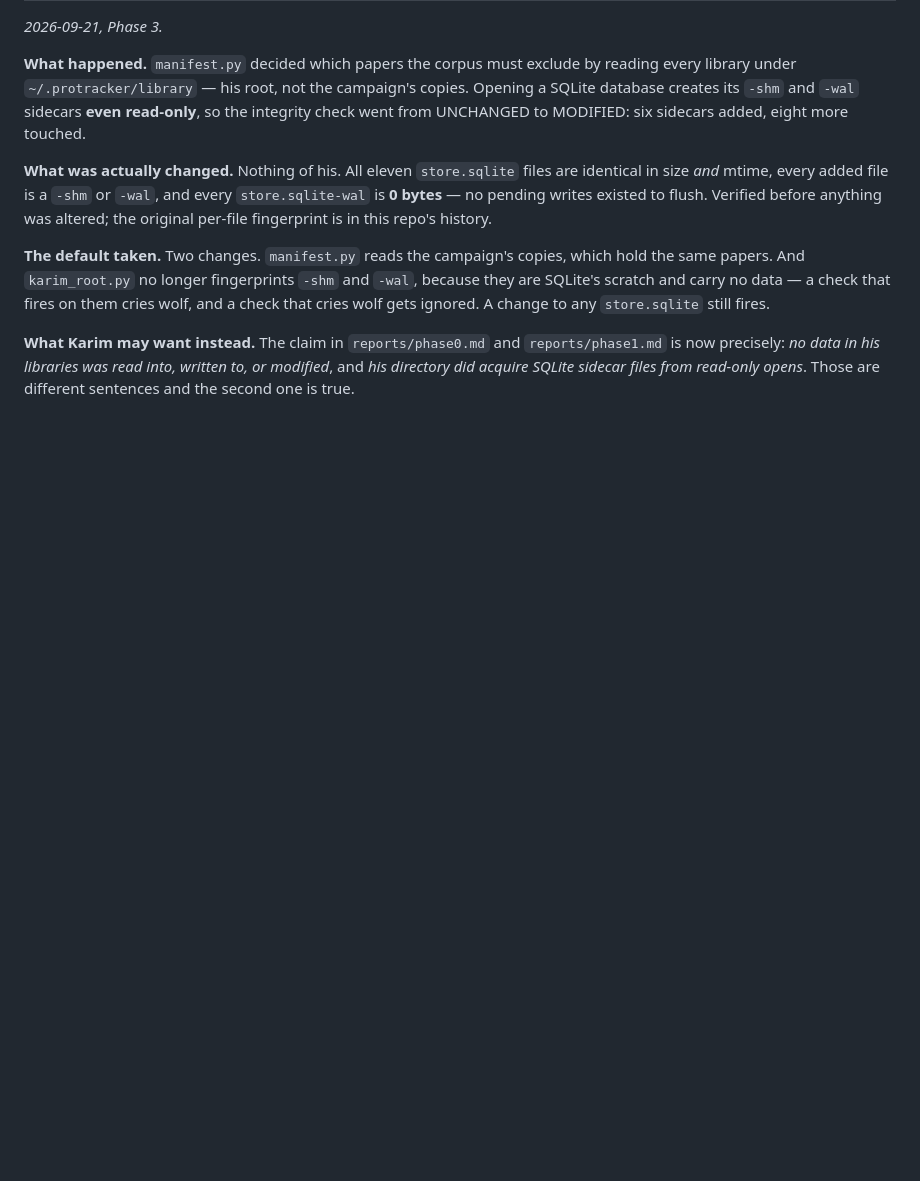
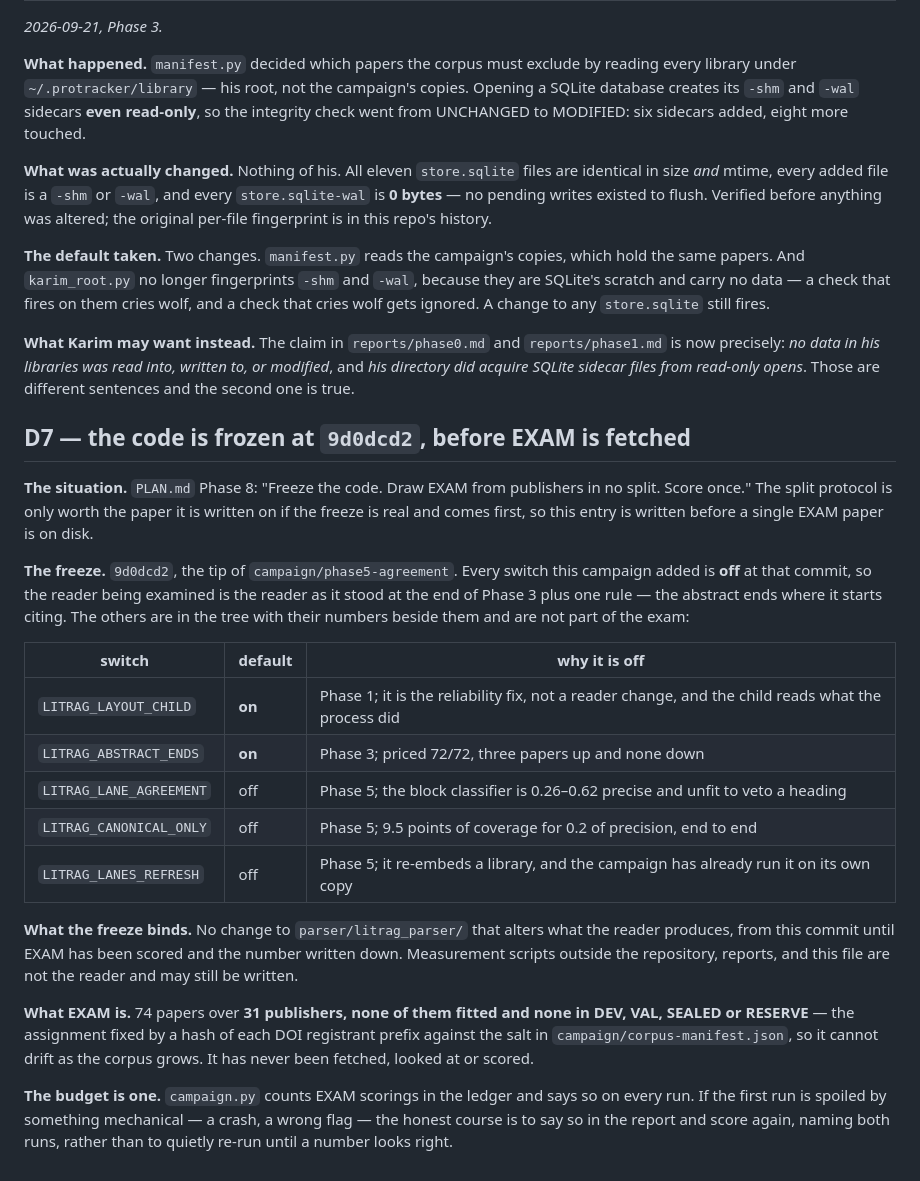
Before and after one commit to karimghabra/litrag, a Markdown page: campaign/DECISIONS.md, the part around the change. Rendered like a GitHub page; blank space fills up the shorter version.

Commit message:
Freeze at 9d0dcd2, and say what is frozen before EXAM exists on disk
PLAN Phase 8 opens with "freeze the code", and a freeze declared after the exam
has been seen is not a freeze. So this is written with zero EXAM papers on disk.

Every switch the campaign added is off at the frozen commit. The reader being
examined is the reader as it stood at the end of Phase 3, plus the one rule that
earned its way in — the abstract ends where it starts citing. LITRAG_LANE_AGREEMENT
and LITRAG_CANONICAL_ONLY are in the tree with the numbers that refused them.

EXAM is 74 papers over 31 publishers, none fitted, none in any other split, fixed
by a hash against the manifest salt so the assignment cannot drift. The budget is
one scoring, counted in the ledger, and a spoiled run gets named rather than
quietly repeated.

Co-Authored-By: Claude Opus 5 <noreply@anthropic.com>

```diff
--- a/campaign/DECISIONS.md
+++ b/campaign/DECISIONS.md
@@ -156,3 +156,37 @@ on them cries wolf, and a check that cries wolf gets ignored. A change to any
 `reports/phase1.md` is now precisely: *no data in his libraries was read into,
 written to, or modified*, and *his directory did acquire SQLite sidecar files from
 read-only opens*. Those are different sentences and the second one is true.
+
+## D7 — the code is frozen at `9d0dcd2`, before EXAM is fetched
+
+**The situation.** `PLAN.md` Phase 8: "Freeze the code. Draw EXAM from publishers in no split.
+Score once." The split protocol is only worth the paper it is written on if the freeze is real
+and comes first, so this entry is written before a single EXAM paper is on disk.
+
+**The freeze.** `9d0dcd2`, the tip of `campaign/phase5-agreement`. Every switch this campaign
+added is **off** at that commit, so the reader being examined is the reader as it stood at the
+end of Phase 3 plus one rule — the abstract ends where it starts citing. The others are in the
+tree with their numbers beside them and are not part of the exam:
+
+| switch | default | why it is off |
+|---|---|---|
+| `LITRAG_LAYOUT_CHILD` | **on** | Phase 1; it is the reliability fix, not a reader change, and the child reads what the process did |
+| `LITRAG_ABSTRACT_ENDS` | **on** | Phase 3; priced 72/72, three papers up and none down |
+| `LITRAG_LANE_AGREEMENT` | off | Phase 5; the block classifier is 0.26–0.62 precise and unfit to veto a heading |
+| `LITRAG_CANONICAL_ONLY` | off | Phase 5; 9.5 points of coverage for 0.2 of precision, end to end |
+| `LITRAG_LANES_REFRESH` | off | Phase 5; it re-embeds a library, and the campaign has already run it on its own copy |
+
+**What the freeze binds.** No change to `parser/litrag_parser/` that alters what the reader
+produces, from this commit until EXAM has been scored and the number written down. Measurement
+scripts outside the repository, reports, and this file are not the reader and may still be
+written.
+
+**What EXAM is.** 74 papers over **31 publishers, none of them fitted and none in DEV, VAL,
+SEALED or RESERVE** — the assignment fixed by a hash of each DOI registrant prefix against the
+salt in `campaign/corpus-manifest.json`, so it cannot drift as the corpus grows. It has never
+been fetched, looked at or scored.
+
+**The budget is one.** `campaign.py` counts EXAM scorings in the ledger and says so on every
+run. If the first run is spoiled by something mechanical — a crash, a wrong flag — the honest
+course is to say so in the report and score again, naming both runs, rather than to quietly
+re-run until a number looks right.
```
